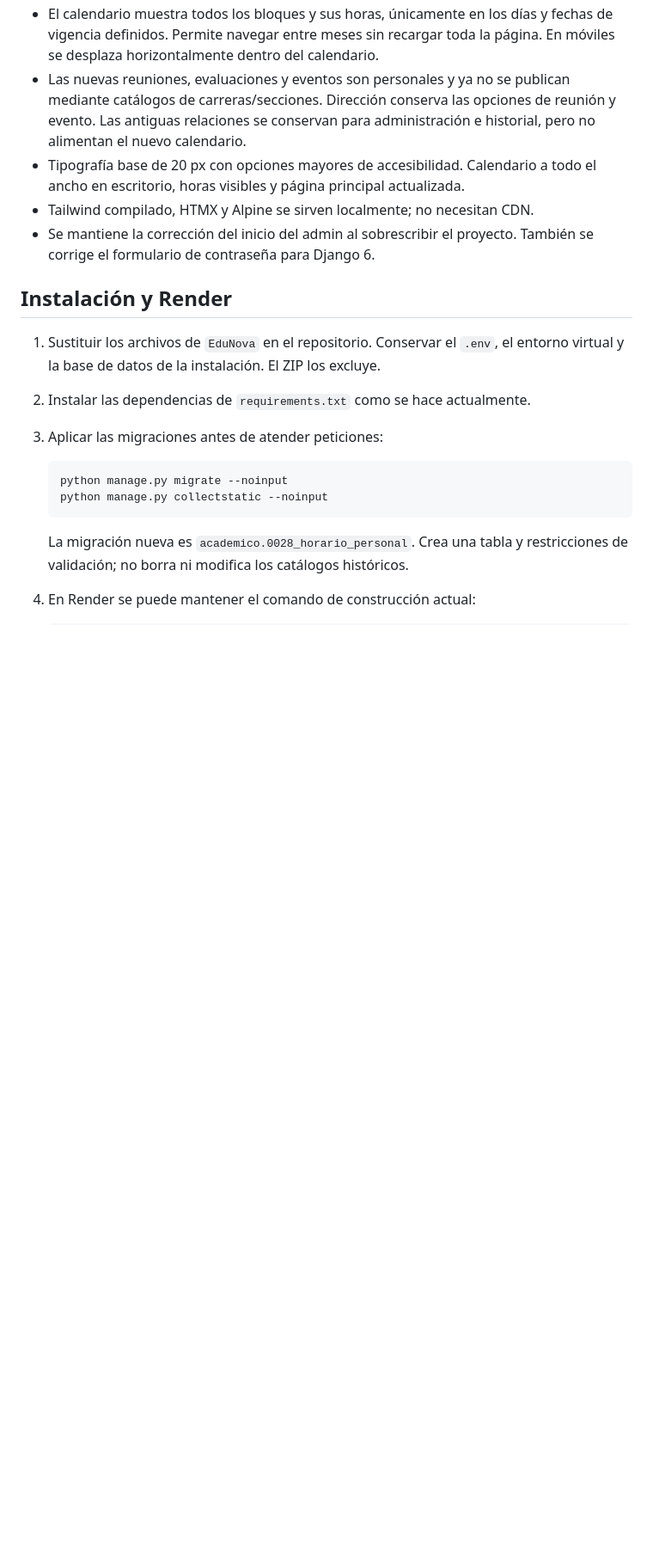
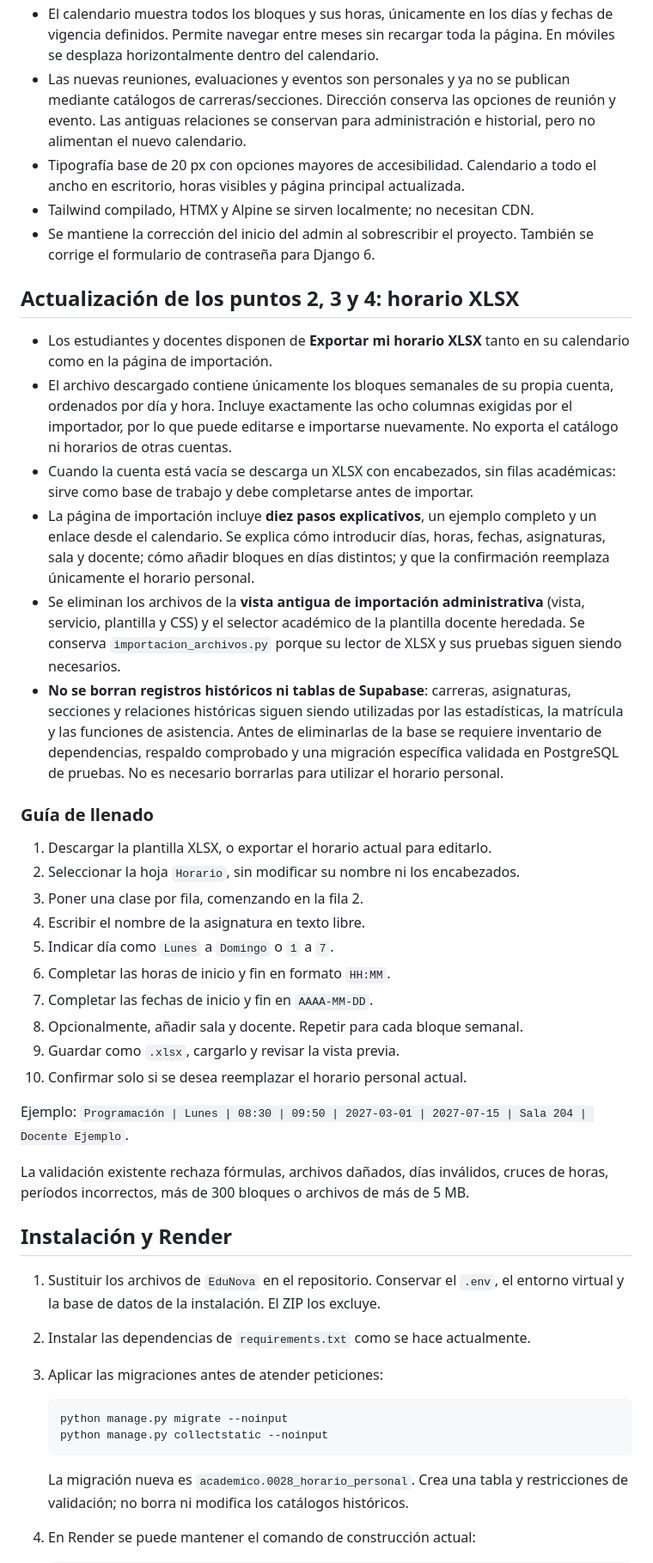
Before and after one commit to bale1206/Proyecto-EduNova-2, a Markdown page: EduNova/documentacion/ACTUALIZACION_HORARIOS.md, the part around the change. Shown at 86% size. GitHub-like rendering; blank space fills up the shorter version.

Commit message:
docs(horarios): documentar exportación, guía y límites de limpieza histórica

```diff
--- a/EduNova/documentacion/ACTUALIZACION_HORARIOS.md
+++ b/EduNova/documentacion/ACTUALIZACION_HORARIOS.md
@@ -39,6 +39,51 @@
 - Tailwind compilado, HTMX y Alpine se sirven localmente; no necesitan CDN.
 - Se mantiene la corrección del inicio del admin al sobrescribir el proyecto.
   También se corrige el formulario de contraseña para Django 6.
+
+## Actualización de los puntos 2, 3 y 4: horario XLSX
+
+- Los estudiantes y docentes disponen de **Exportar mi horario XLSX** tanto
+  en su calendario como en la página de importación.
+- El archivo descargado contiene únicamente los bloques semanales de su
+  propia cuenta, ordenados por día y hora. Incluye exactamente las ocho
+  columnas exigidas por el importador, por lo que puede editarse e importarse
+  nuevamente. No exporta el catálogo ni horarios de otras cuentas.
+- Cuando la cuenta está vacía se descarga un XLSX con encabezados, sin filas
+  académicas: sirve como base de trabajo y debe completarse antes de importar.
+- La página de importación incluye **diez pasos explicativos**, un ejemplo
+  completo y un enlace desde el calendario. Se explica cómo introducir días,
+  horas, fechas, asignaturas, sala y docente; cómo añadir bloques en días
+  distintos; y que la confirmación reemplaza únicamente el horario personal.
+- Se eliminan los archivos de la **vista antigua de importación administrativa**
+  (vista, servicio, plantilla y CSS) y el selector académico de la plantilla
+  docente heredada. Se conserva `importacion_archivos.py` porque su lector
+  de XLSX y sus pruebas siguen siendo necesarios.
+- **No se borran registros históricos ni tablas de Supabase**: carreras,
+  asignaturas, secciones y relaciones históricas siguen siendo utilizadas
+  por las estadísticas, la matrícula y las funciones de asistencia. Antes
+  de eliminarlas de la base se requiere inventario de dependencias,
+  respaldo comprobado y una migración específica validada en PostgreSQL
+  de pruebas. No es necesario borrarlas para utilizar el horario personal.
+
+### Guía de llenado
+
+1. Descargar la plantilla XLSX, o exportar el horario actual para editarlo.
+2. Seleccionar la hoja `Horario`, sin modificar su nombre ni los encabezados.
+3. Poner una clase por fila, comenzando en la fila 2.
+4. Escribir el nombre de la asignatura en texto libre.
+5. Indicar día como `Lunes` a `Domingo` o `1` a `7`.
+6. Completar las horas de inicio y fin en formato `HH:MM`.
+7. Completar las fechas de inicio y fin en `AAAA-MM-DD`.
+8. Opcionalmente, añadir sala y docente. Repetir para cada bloque semanal.
+9. Guardar como `.xlsx`, cargarlo y revisar la vista previa.
+10. Confirmar solo si se desea reemplazar el horario personal actual.
+
+Ejemplo: `Programación | Lunes | 08:30 | 09:50 | 2027-03-01 |
+2027-07-15 | Sala 204 | Docente Ejemplo`.
+
+La validación existente rechaza fórmulas, archivos dañados, días inválidos,
+cruces de horas, períodos incorrectos, más de 300 bloques o archivos de más
+de 5 MB.
 
 ## Instalación y Render
 
```
